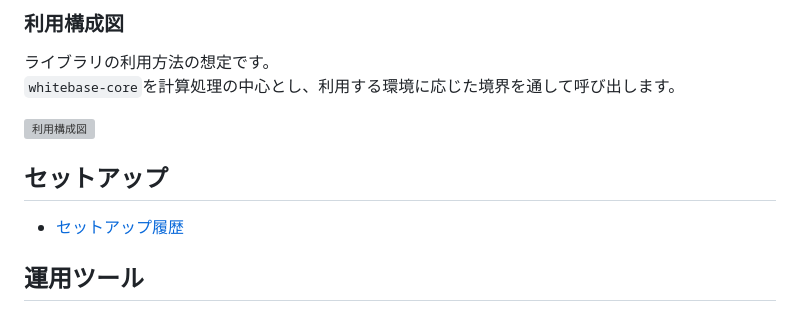
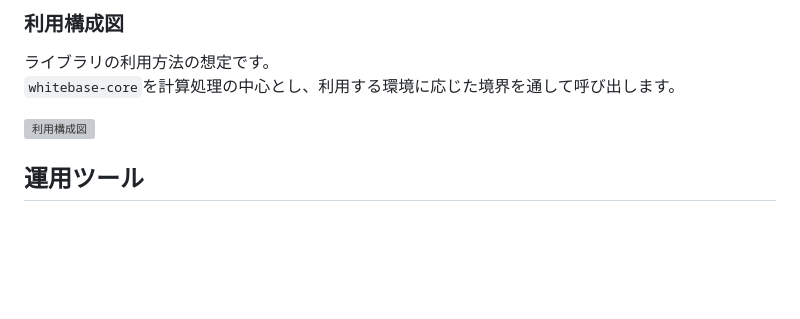
Before and after one commit to Hokutaka/Whitebase, a Markdown page: README.ja.md, the part around the change. GitHub-like rendering; blank space fills up the shorter version; grey boxes are pictures that could not be loaded.

Commit message:
いらない説明を削除

```diff
--- a/README.ja.md
+++ b/README.ja.md
@@ -39,11 +39,6 @@ TauriではIPC、通常のブラウザではHTTP APIを通して、
 
 
 ![利用構成図](docs/diagrams/structure/usage.svg)
-
-
-## セットアップ
-
-- [セットアップ履歴](docs/setup.md)
 
 
 ## 運用ツール
```
